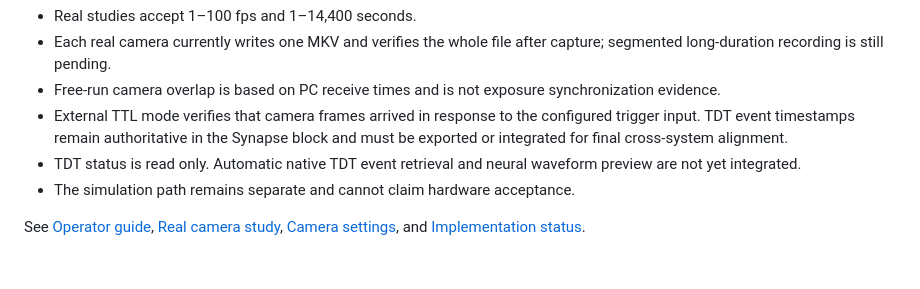
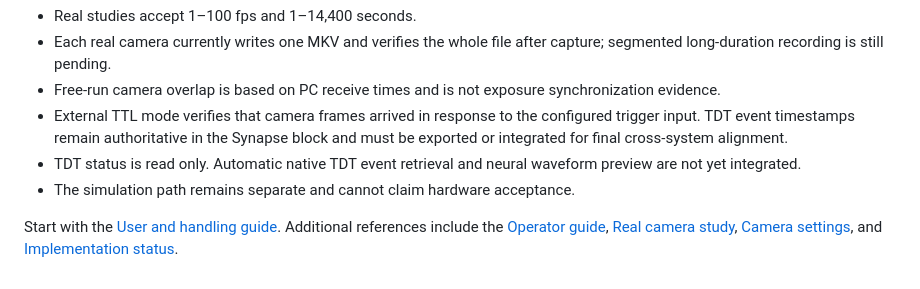
Before and after one commit to DDFsco/PylonBasler, a Markdown page: README.md, the part around the change. Drawn GitHub-style.

Commit message:
Add user and handling guide

```diff
--- a/README.md
+++ b/README.md
@@ -70,4 +70,4 @@ Software tests do not establish camera throughput, hardware synchronization, or
 - TDT status is read only. Automatic native TDT event retrieval and neural waveform preview are not yet integrated.
 - The simulation path remains separate and cannot claim hardware acceptance.
 
-See [Operator guide](docs/OPERATOR_GUIDE.md), [Real camera study](docs/REAL_CAMERA_STUDY.md), [Camera settings](docs/CAMERA_SETTINGS.md), and [Implementation status](docs/IMPLEMENTATION_STATUS.md).
+Start with the [User and handling guide](docs/USER_AND_HANDLING_GUIDE.md). Additional references include the [Operator guide](docs/OPERATOR_GUIDE.md), [Real camera study](docs/REAL_CAMERA_STUDY.md), [Camera settings](docs/CAMERA_SETTINGS.md), and [Implementation status](docs/IMPLEMENTATION_STATUS.md).
```
Also changed, not shown: docs/USER_AND_HANDLING_GUIDE.md (added, +409 -0 lines).
